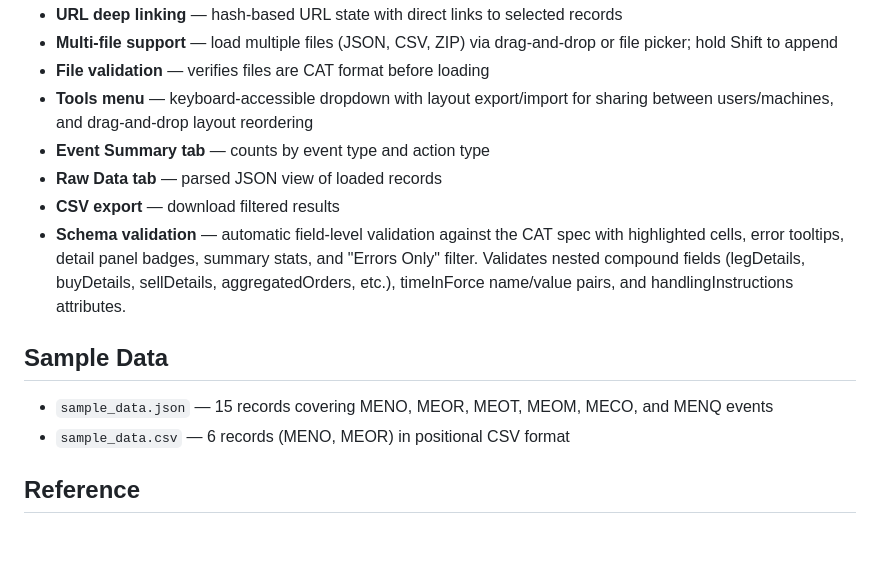
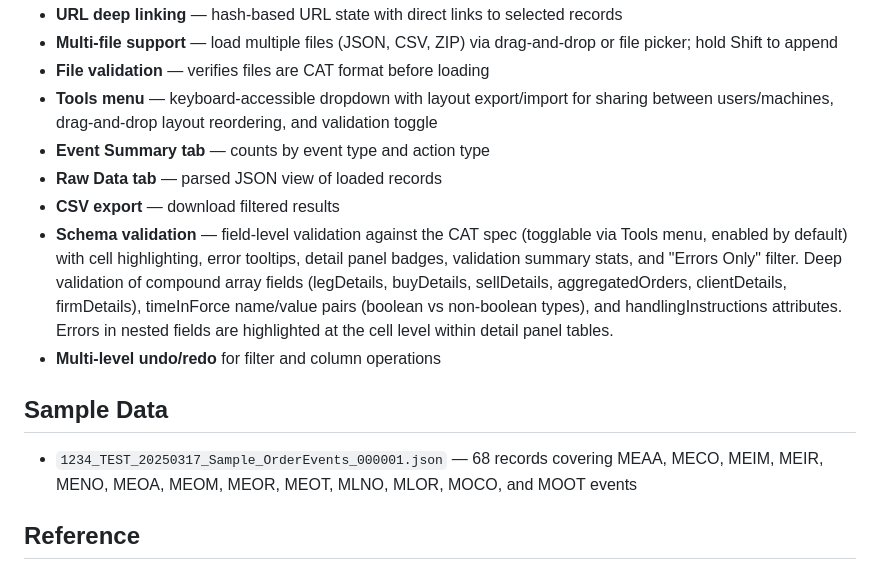
Before and after one commit to markuskimius/catviewer, a Markdown page: README.md, the part around the change. Drawn GitHub-style; blank space fills up the shorter version.

```diff
--- a/README.md
+++ b/README.md
@@ -38,16 +38,16 @@ Open `index.html` in any modern browser. No server, build step, or dependencies
 - **URL deep linking** — hash-based URL state with direct links to selected records
 - **Multi-file support** — load multiple files (JSON, CSV, ZIP) via drag-and-drop or file picker; hold Shift to append
 - **File validation** — verifies files are CAT format before loading
-- **Tools menu** — keyboard-accessible dropdown with layout export/import for sharing between users/machines, and drag-and-drop layout reordering
+- **Tools menu** — keyboard-accessible dropdown with layout export/import for sharing between users/machines, drag-and-drop layout reordering, and validation toggle
 - **Event Summary tab** — counts by event type and action type
 - **Raw Data tab** — parsed JSON view of loaded records
 - **CSV export** — download filtered results
-- **Schema validation** — automatic field-level validation against the CAT spec with highlighted cells, error tooltips, detail panel badges, summary stats, and "Errors Only" filter. Validates nested compound fields (legDetails, buyDetails, sellDetails, aggregatedOrders, etc.), timeInForce name/value pairs, and handlingInstructions attributes.
+- **Schema validation** — field-level validation against the CAT spec (togglable via Tools menu, enabled by default) with cell highlighting, error tooltips, detail panel badges, validation summary stats, and "Errors Only" filter. Deep validation of compound array fields (legDetails, buyDetails, sellDetails, aggregatedOrders, clientDetails, firmDetails), timeInForce name/value pairs (boolean vs non-boolean types), and handlingInstructions attributes. Errors in nested fields are highlighted at the cell level within detail panel tables.
+- **Multi-level undo/redo** for filter and column operations
 
 ## Sample Data
 
-- `sample_data.json` — 15 records covering MENO, MEOR, MEOT, MEOM, MECO, and MENQ events
-- `sample_data.csv` — 6 records (MENO, MEOR) in positional CSV format
+- `1234_TEST_20250317_Sample_OrderEvents_000001.json` — 68 records covering MEAA, MECO, MEIM, MEIR, MENO, MEOA, MEOM, MEOR, MEOT, MLNO, MLOR, MOCO, and MOOT events
 
 ## Reference
 
```
Also changed, not shown: CLAUDE.md (+4 -4 lines).
